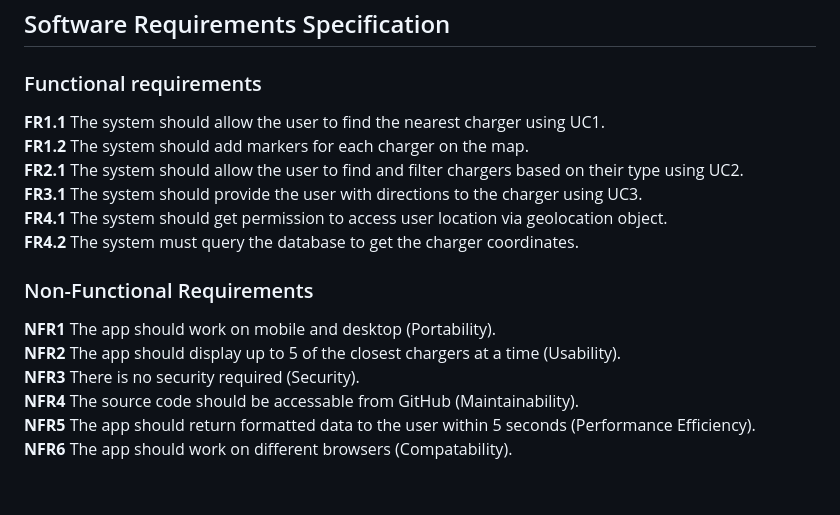
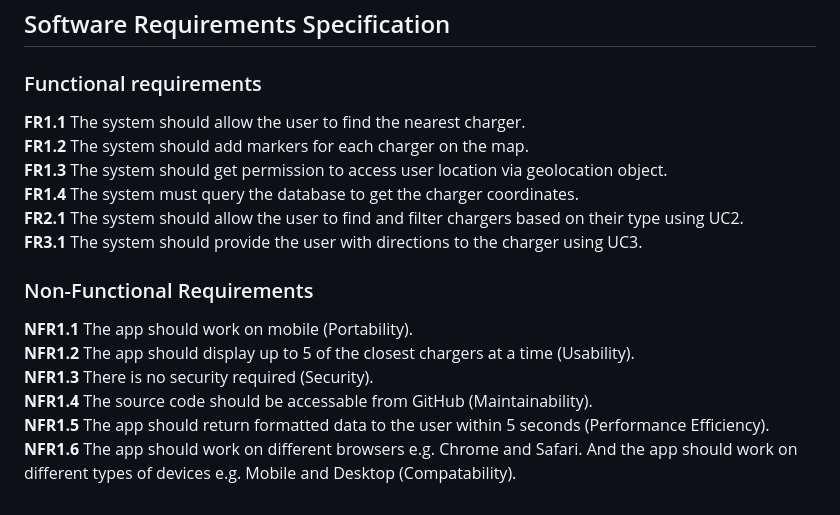
Before and after one commit to BigNicker123/bignicker123.github.io, a Markdown page: docs/requirements.md, the part around the change. GitHub-like rendering.

Commit message:
Update functional Requirements and Add non functional Requirements

```diff
--- a/docs/requirements.md
+++ b/docs/requirements.md
@@ -53,18 +53,19 @@ Actors that appear in the following use-cases are as follows:
 
 ## Software Requirements Specification
 ### Functional requirements
-**FR1.1** The system should allow the user to find the nearest charger using UC1. <br>
+**FR1.1** The system should allow the user to find the nearest charger. <br>
 **FR1.2** The system should add markers for each charger on the map.<br>
+**FR1.3** The system should get permission to access user location via geolocation object.<br>
+**FR1.4** The system must query the database to get the charger coordinates.<br>
 **FR2.1** The system should allow the user to find and filter chargers based on their type using UC2.<br>
 **FR3.1** The system should provide the user with directions to the charger using UC3.<br>
-**FR4.1** The system should get permission to access user location via geolocation object.<br>
-**FR4.2** The system must query the database to get the charger coordinates.<br>
+
 
 ### Non-Functional Requirements
 
-**NFR1** The app should work on mobile and desktop (Portability). <br>
-**NFR2** The app should display up to 5 of the closest chargers at a time (Usability). <br>
-**NFR3** There is no security required (Security). <br>
-**NFR4** The source code should be accessable from GitHub (Maintainability). <br>
-**NFR5** The app should return formatted data to the user within 5 seconds (Performance Efficiency). <br>
-**NFR6** The app should work on different browsers (Compatability). <br>
+**NFR1.1** The app should work on mobile (Portability). <br>
+**NFR1.2** The app should display up to 5 of the closest chargers at a time (Usability). <br>
+**NFR1.3** There is no security required (Security). <br>
+**NFR1.4** The source code should be accessable from GitHub (Maintainability). <br>
+**NFR1.5** The app should return formatted data to the user within 5 seconds (Performance Efficiency). <br>
+**NFR1.6** The app should work on different browsers e.g. Chrome and Safari. And the app should work on different types of devices e.g. Mobile and Desktop (Compatability). <br>
```
